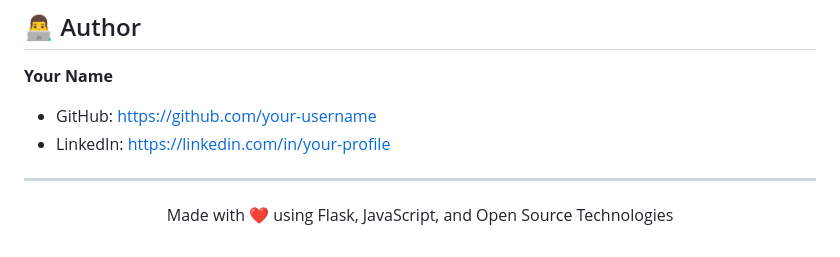
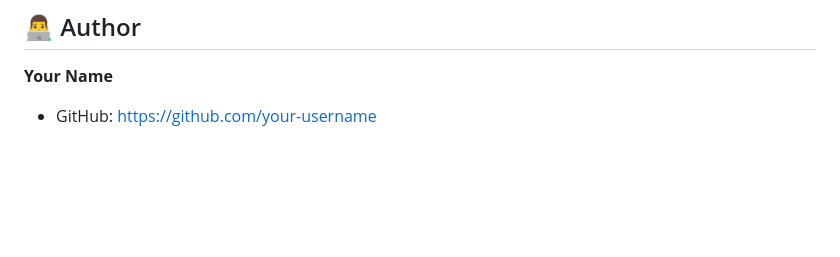
Before and after one commit to kantubhuktharohith/Travel-planner, a Markdown page: README.md, the part around the change. Rendered like a GitHub page; blank space fills up the shorter version.

```diff
--- a/README.md
+++ b/README.md
@@ -336,10 +336,3 @@ See the `LICENSE` file for more information.
 **Your Name**
 
 * GitHub: https://github.com/your-username
-* LinkedIn: https://linkedin.com/in/your-profile
-
----
-
-<p align="center">
-  Made with ❤️ using Flask, JavaScript, and Open Source Technologies
-</p>
```
